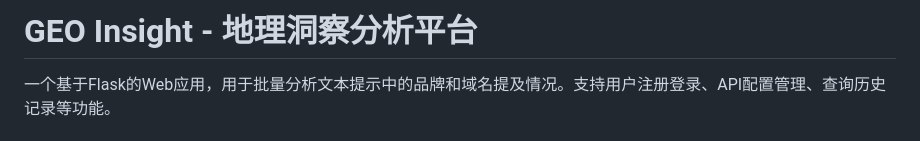
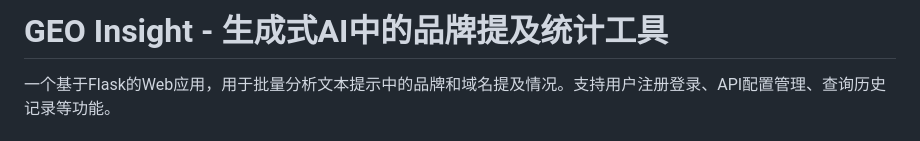
Before and after one commit to JerryZhi/geo-insight, a Markdown page: README.md, the part around the change. Rendered like a GitHub page.

Commit message:
fix readme bug

```diff
--- a/README.md
+++ b/README.md
@@ -1,4 +1,4 @@
-# GEO Insight - 地理洞察分析平台
+# GEO Insight - 生成式AI中的品牌提及统计工具
 
 一个基于Flask的Web应用，用于批量分析文本提示中的品牌和域名提及情况。支持用户注册登录、API配置管理、查询历史记录等功能。
 
```
